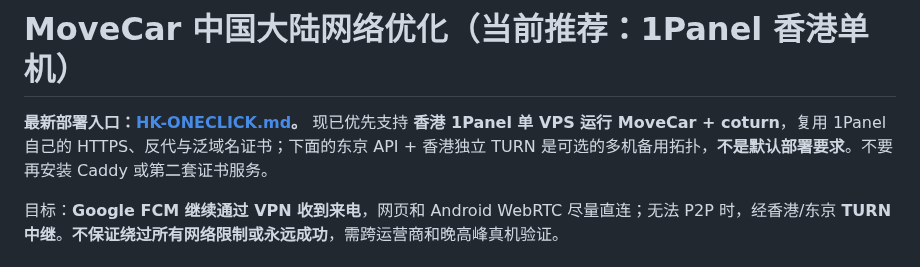
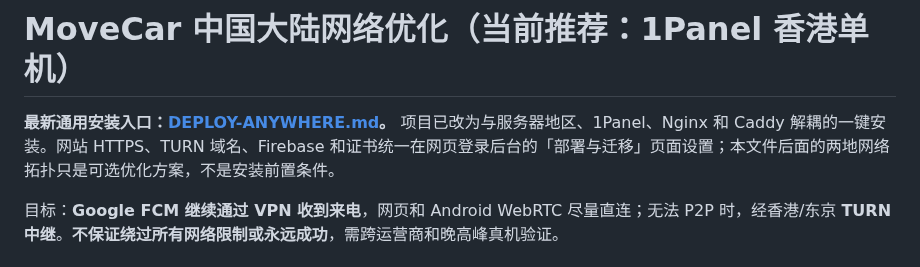
Before and after one commit to frbico/movecar, a Markdown page: VOICE-NETWORK-CN.md, the part around the change. GitHub-like rendering.

Commit message:
docs(network): point mainland China voice guidance to platform-independent installation and admin wizard

```diff
--- a/VOICE-NETWORK-CN.md
+++ b/VOICE-NETWORK-CN.md
@@ -1,6 +1,6 @@
 # MoveCar 中国大陆网络优化（当前推荐：1Panel 香港单机）
 
-**最新部署入口：[HK-ONECLICK.md](HK-ONECLICK.md)。** 现已优先支持 **香港 1Panel 单 VPS 运行 MoveCar + coturn**，复用 1Panel 自己的 HTTPS、反代与泛域名证书；下面的东京 API + 香港独立 TURN 是可选的多机备用拓扑，**不是默认部署要求**。不要再安装 Caddy 或第二套证书服务。
+**最新通用安装入口：[DEPLOY-ANYWHERE.md](DEPLOY-ANYWHERE.md)。** 项目已改为与服务器地区、1Panel、Nginx 和 Caddy 解耦的一键安装。网站 HTTPS、TURN 域名、Firebase 和证书统一在网页登录后台的「部署与迁移」页面设置；本文件后面的两地网络拓扑只是可选优化方案，不是安装前置条件。
 
 
 目标：**Google FCM 继续通过 VPN 收到来电**，网页和 Android WebRTC 尽量直连；无法 P2P 时，经香港/东京 **TURN 中继**。**不保证绕过所有网络限制或永远成功**，需跨运营商和晚高峰真机验证。
```
